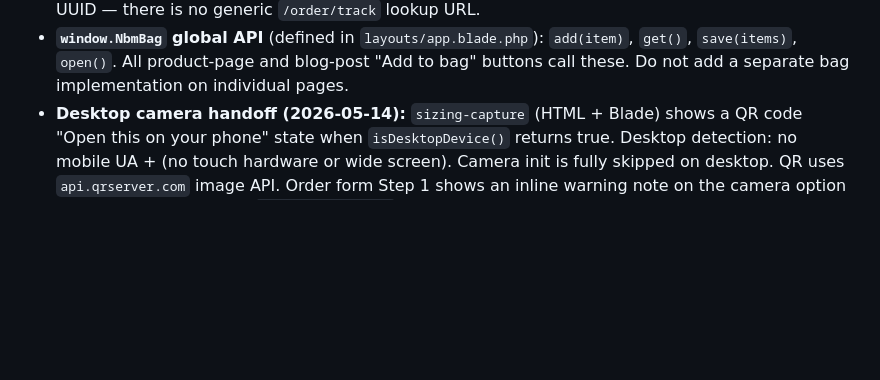
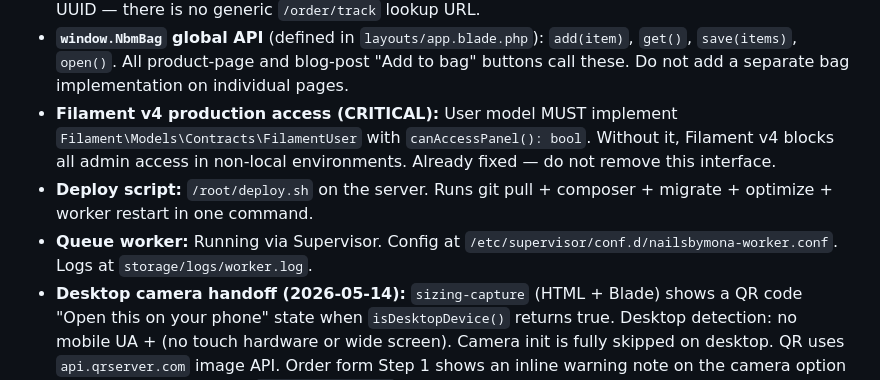
Before and after one commit to humzadesign-png/Nailsbymona, a Markdown page: CLAUDE.md, the part around one of its changes. Rendered like a GitHub page; blank space fills up the shorter version.

```diff
--- a/CLAUDE.md
+++ b/CLAUDE.md
@@ -1780,6 +1820,9 @@ return view('product', compact('product', 'related'));
   - Tailwind v4 uses CSS-based config — class names are kebab-case matching CSS variable names (e.g. `bg-lavender-wash`, `text-lavender-ink`), not camelCase.
 - **Correct route names** (from `routes/web.php`): `home` · `shop` · `shop.show` · `bridal` · `size-guide` · `about` · `contact` · `contact.submit` · `blog` · `blog.post` · `order.start` · `order.sizing` · `order.confirm` · `order.track`. The contact form flash key is `contact_success`. The tracking route requires `{order}` UUID — there is no generic `/order/track` lookup URL.
 - **`window.NbmBag` global API** (defined in `layouts/app.blade.php`): `add(item)`, `get()`, `save(items)`, `open()`. All product-page and blog-post "Add to bag" buttons call these. Do not add a separate bag implementation on individual pages.
+- **Filament v4 production access (CRITICAL):** User model MUST implement `Filament\Models\Contracts\FilamentUser` with `canAccessPanel(): bool`. Without it, Filament v4 blocks all admin access in non-local environments. Already fixed — do not remove this interface.
+- **Deploy script:** `/root/deploy.sh` on the server. Runs git pull + composer + migrate + optimize + worker restart in one command.
+- **Queue worker:** Running via Supervisor. Config at `/etc/supervisor/conf.d/nailsbymona-worker.conf`. Logs at `storage/logs/worker.log`.
 - **Desktop camera handoff (2026-05-14):** `sizing-capture` (HTML + Blade) shows a QR code "Open this on your phone" state when `isDesktopDevice()` returns true. Desktop detection: no mobile UA + (no touch hardware or wide screen). Camera init is fully skipped on desktop. QR uses `api.qrserver.com` image API. Order form Step 1 shows an inline warning note on the camera option for desktop visitors. The `isDesktopDevice()` function is duplicated in 4 files — keep them in sync if the logic ever changes.
 
 ---
```
Also changed, not shown: other parts of CLAUDE.md (+40 -0 lines).
